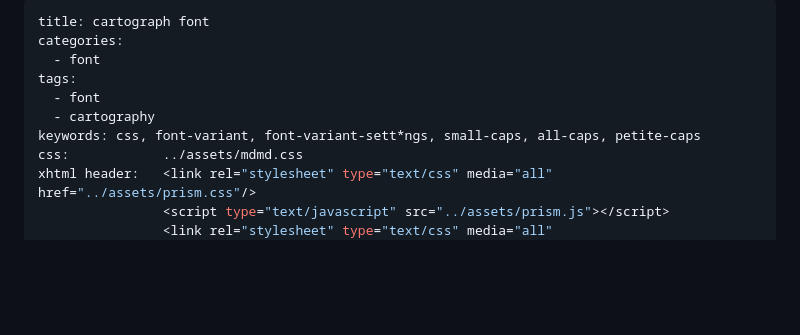
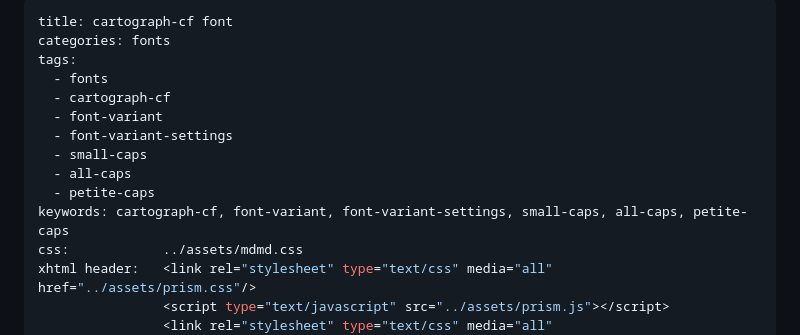
Before and after one commit to erichologist/assets, a Markdown page: fonts/cartographcf/cart-feat-act.md, the part around one of its changes. Rendered like a GitHub page; blank space fills up the shorter version.

```diff
--- a/fonts/cartographcf/cart-feat-act.md
+++ b/fonts/cartographcf/cart-feat-act.md
@@ -1,11 +1,15 @@
 ---
-title: cartograph font
-categories:
-  - font
+title: cartograph-cf font
+categories: fonts
 tags:
-  - font
-  - cartography
-keywords: css, font-variant, font-variant-sett*ngs, small-caps, all-caps, petite-caps
+  - fonts
+  - cartograph-cf
+  - font-variant
+  - font-variant-settings
+  - small-caps
+  - all-caps
+  - petite-caps
+keywords: cartograph-cf, font-variant, font-variant-settings, small-caps, all-caps, petite-caps
 css:			../assets/mdmd.css
 xhtml header:	<link rel="stylesheet" type="text/css" media="all" href="../assets/prism.css"/>
 				<script type="text/javascript" src="../assets/prism.js"></script>
```
Also changed, not shown: other parts of fonts/cartographcf/cart-feat-act.md (+2 -37 lines).
